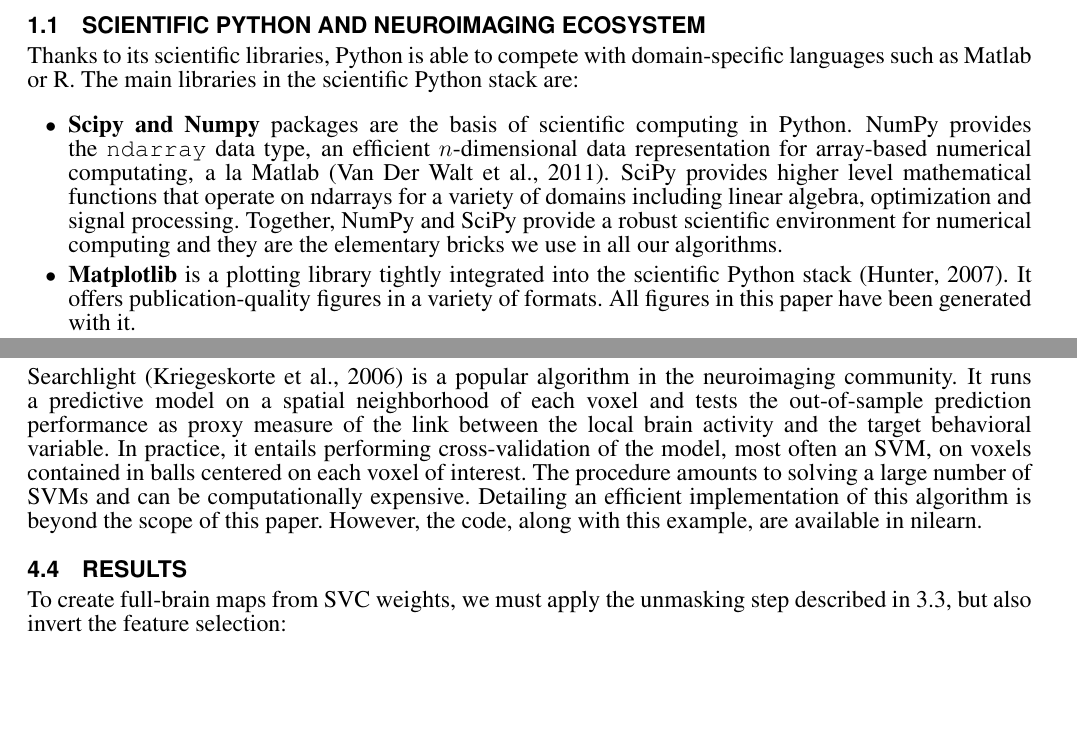
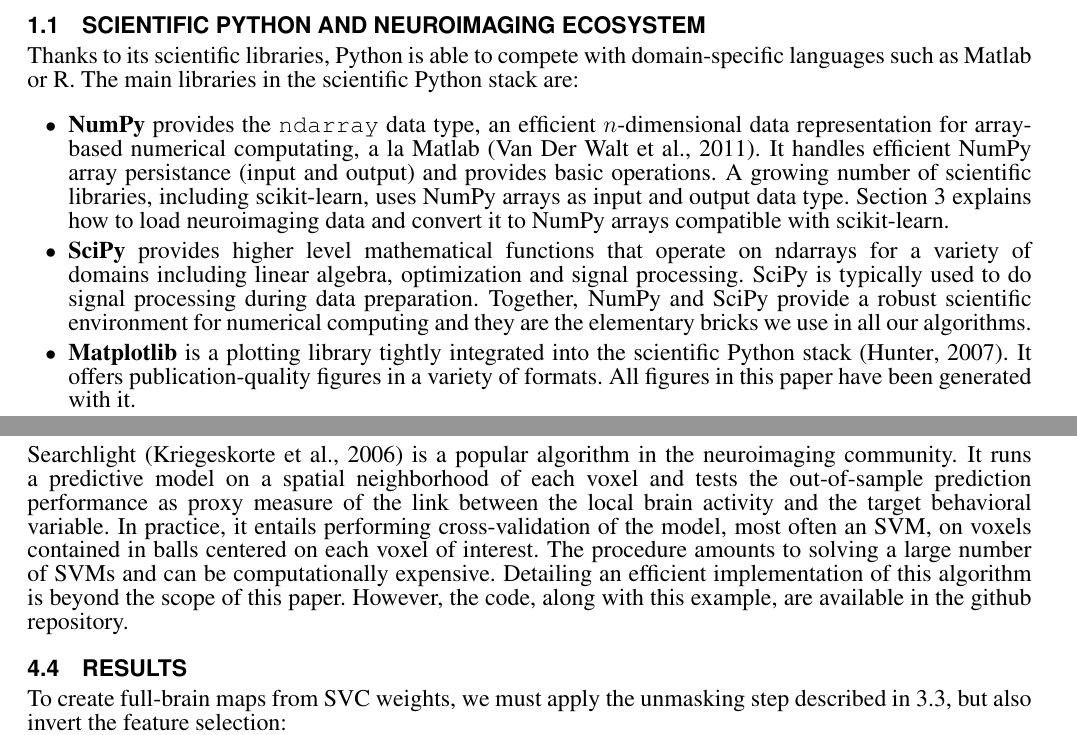
Before and after one commit to AlexandreAbraham/frontiers2013, a LaTeX document (frontiers.tex): two parts of pages 2 and 6 of 13, joined at a grey line, cut so that both start at the same text, the shorter picture padded with empty space. Compiled offline with pdfLaTeX.

Commit message:
Add details for numpy and scipy. Clean files.

```diff
--- a/frontiers.tex
+++ b/frontiers.tex
@@ -238,13 +238,21 @@
 Thanks to its scientific libraries, Python is able to compete with domain-specific
 languages such as Matlab or R. The main libraries in the scientific Python stack are:
 \begin{itemize}
-    \item{\bf Scipy and Numpy} packages are the basis of scientific computing in Python.
-        NumPy provides the \verb!ndarray! data type, an efficient $n$-dimensional data
+    \item{\bf NumPy} provides the \verb!ndarray! data type, an efficient $n$-dimensional data
         representation for array-based numerical computating, a la Matlab
-        \citep{vanderwalt2011}.
-        SciPy provides higher level mathematical functions that operate on ndarrays for
+        \citep{vanderwalt2011}. It handles efficient NumPy array persistance
+        (input and output) and provides basic operations. A
+        growing number of scientific libraries, including scikit-learn, uses NumPy arrays
+        as input and output data type. Section~\ref{data_preparation} explains
+        how to load neuroimaging data and convert it to NumPy arrays compatible
+        with scikit-learn.
+
+    \item{\bf SciPy} provides higher level mathematical functions that operate on ndarrays for
         a variety of domains including linear algebra, optimization and signal
-        processing. Together, NumPy and SciPy provide a robust scientific environment
+        processing. SciPy is typically used to do signal processing during data
+        preparation.
+        % Detail ?
+        Together, NumPy and SciPy provide a robust scientific environment
         for numerical computing and they are the elementary bricks we use in all our
         algorithms.
         % XXX : elementary bricks -> foundations ? building blocks?
@@ -613,9 +621,9 @@
 cross-validation of the model, most often an SVM, on voxels contained in
 balls centered on each voxel of interest. The procedure amounts to
 solving a large number of SVMs and can be computationally expensive.
-Detailing an efficient implementation of this algorithm is beyond the scope of this
-paper. However, the code, along with this example,
-are available in nilearn.
+Detailing an efficient implementation of this algorithm is beyond the
+scope of this paper. However, the code, along with this example,
+are available in the github repository.
 
 \subsection{Results}
 
```
Also changed, not shown: logo.eps (deleted), frontiers.tex (2 more changed lines), 1 other file.
